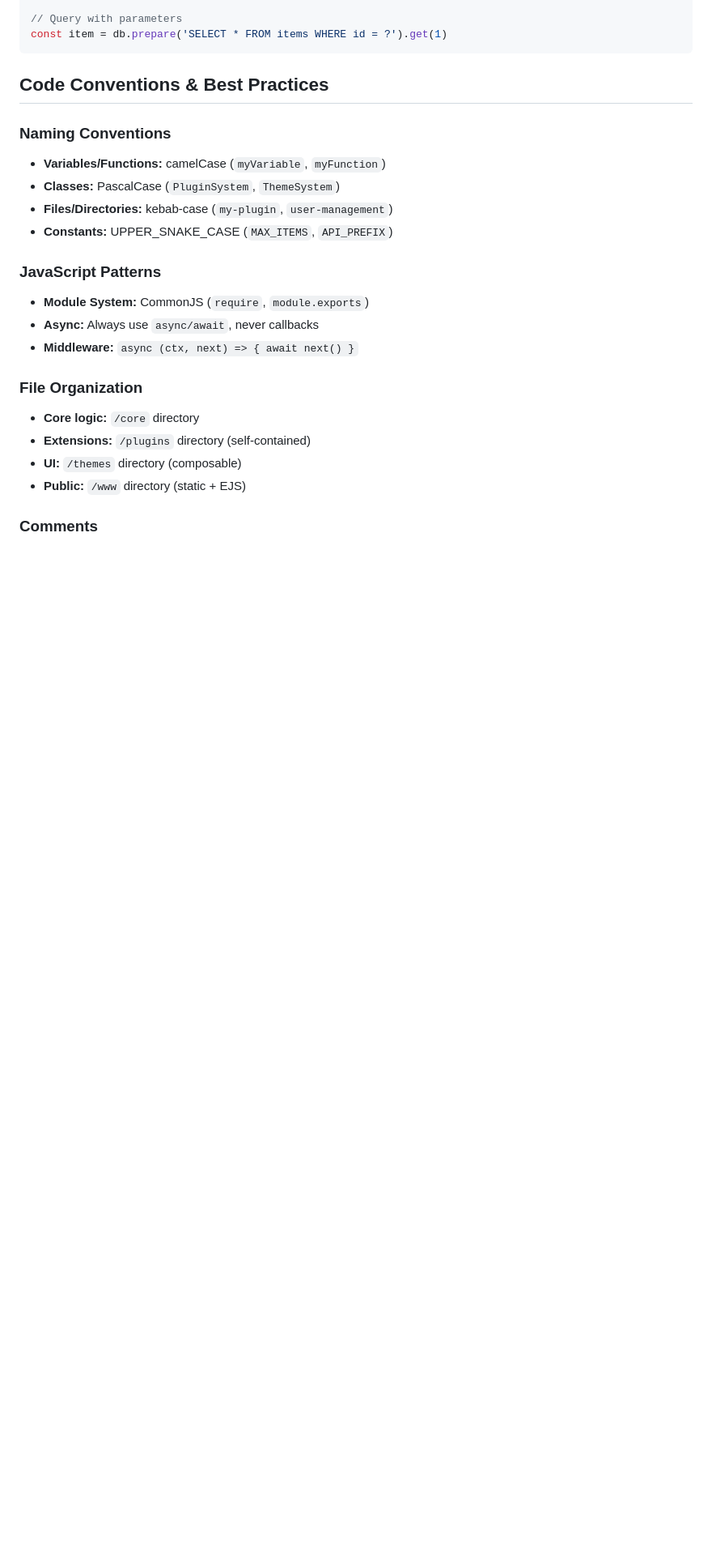
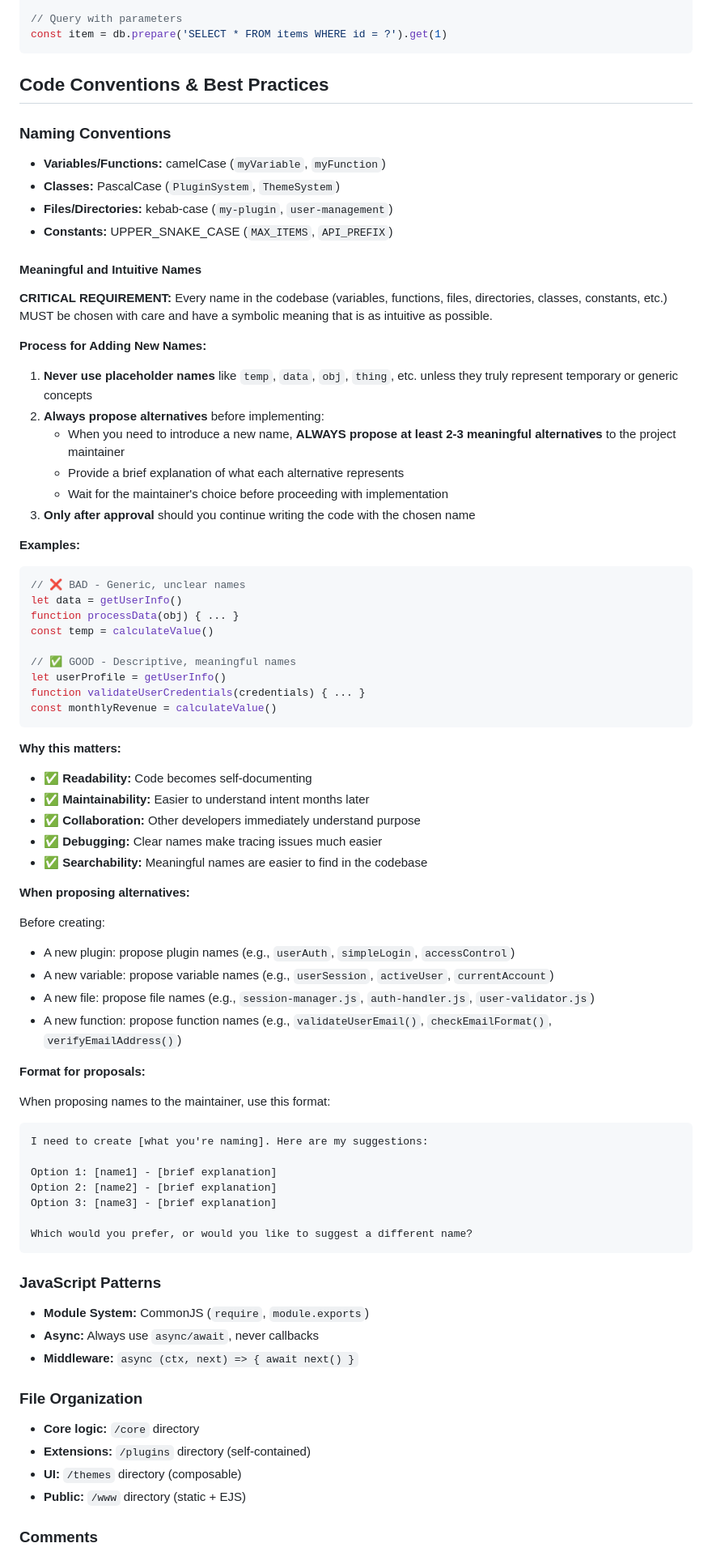
Before and after one commit to italopaesano/ital8cms, a Markdown page: CLAUDE.md, the part around one of its changes. Shown at 81% size. Rendered like a GitHub page; blank space fills up the shorter version.

Commit message:
Add mandatory naming conventions to CLAUDE.md
Added comprehensive naming conventions requiring meaningful and intuitive names:
- CRITICAL REQUIREMENT: Always propose 2-3 alternatives before introducing new names
- Applies to variables, functions, files, directories, plugins, classes, constants
- Includes examples of good vs bad naming practices
- Added to both Code Conventions section and AI Assistant Guidelines
- Updated document version to 1.1.0 with changelog

This ensures all code remains self-documenting and maintainable.

````diff
--- a/CLAUDE.md
+++ b/CLAUDE.md
@@ -883,6 +883,62 @@ const item = db.prepare('SELECT * FROM items WHERE id = ?').get(1)
 - **Files/Directories:** kebab-case (`my-plugin`, `user-management`)
 - **Constants:** UPPER_SNAKE_CASE (`MAX_ITEMS`, `API_PREFIX`)
 
+#### Meaningful and Intuitive Names
+
+**CRITICAL REQUIREMENT:** Every name in the codebase (variables, functions, files, directories, classes, constants, etc.) MUST be chosen with care and have a symbolic meaning that is as intuitive as possible.
+
+**Process for Adding New Names:**
+
+1. **Never use placeholder names** like `temp`, `data`, `obj`, `thing`, etc. unless they truly represent temporary or generic concepts
+2. **Always propose alternatives** before implementing:
+   - When you need to introduce a new name, **ALWAYS propose at least 2-3 meaningful alternatives** to the project maintainer
+   - Provide a brief explanation of what each alternative represents
+   - Wait for the maintainer's choice before proceeding with implementation
+3. **Only after approval** should you continue writing the code with the chosen name
+
+**Examples:**
+
+```javascript
+// ❌ BAD - Generic, unclear names
+let data = getUserInfo()
+function processData(obj) { ... }
+const temp = calculateValue()
+
+// ✅ GOOD - Descriptive, meaningful names
+let userProfile = getUserInfo()
+function validateUserCredentials(credentials) { ... }
+const monthlyRevenue = calculateValue()
+```
+
+**Why this matters:**
+- ✅ **Readability:** Code becomes self-documenting
+- ✅ **Maintainability:** Easier to understand intent months later
+- ✅ **Collaboration:** Other developers immediately understand purpose
+- ✅ **Debugging:** Clear names make tracing issues much easier
+- ✅ **Searchability:** Meaningful names are easier to find in the codebase
+
+**When proposing alternatives:**
+
+Before creating:
+- A new plugin: propose plugin names (e.g., `userAuth`, `simpleLogin`, `accessControl`)
+- A new variable: propose variable names (e.g., `userSession`, `activeUser`, `currentAccount`)
+- A new file: propose file names (e.g., `session-manager.js`, `auth-handler.js`, `user-validator.js`)
+- A new function: propose function names (e.g., `validateUserEmail()`, `checkEmailFormat()`, `verifyEmailAddress()`)
+
+**Format for proposals:**
+
+When proposing names to the maintainer, use this format:
+
+```
+I need to create [what you're naming]. Here are my suggestions:
+
+Option 1: [name1] - [brief explanation]
+Option 2: [name2] - [brief explanation]
+Option 3: [name3] - [brief explanation]
+
+Which would you prefer, or would you like to suggest a different name?
+```
+
 ### JavaScript Patterns
 
 - **Module System:** CommonJS (`require`, `module.exports`)
````
Also changed, not shown: other parts of CLAUDE.md (+8 -2 lines).
